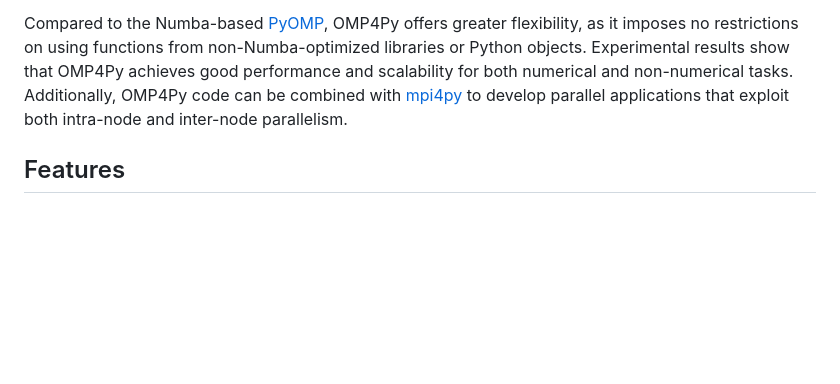
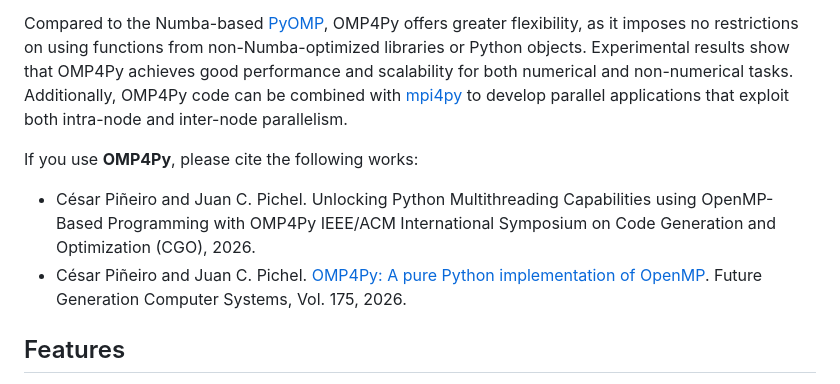
Before and after one commit to alexxvedo/omp4py_TFM, a Markdown page: README.md, the part around the change. Rendered like a GitHub page; blank space fills up the shorter version.

Commit message:
Update README with citation details for OMP4Py
Added citation information for OMP4Py usage.

```diff
--- a/README.md
+++ b/README.md
@@ -11,6 +11,10 @@ imposes no restrictions on using functions from non-Numba-optimized libraries or
 show that OMP4Py achieves good performance and scalability for both numerical and non-numerical tasks. Additionally,
 OMP4Py code can be combined with [mpi4py](https://github.com/mpi4py/mpi4py) to develop parallel applications that
 exploit both intra-node and inter-node parallelism.
+
+If you use **OMP4Py**, please cite the following works:
+* César Piñeiro and Juan C. Pichel. Unlocking Python Multithreading Capabilities using OpenMP-Based Programming with OMP4Py IEEE/ACM International Symposium on Code Generation and Optimization (CGO), 2026.
+* César Piñeiro and Juan C. Pichel. [OMP4Py: A pure Python implementation of OpenMP](https://doi.org/10.1016/j.future.2025.108035). Future Generation Computer Systems, Vol. 175, 2026.
 
 ## Features
 
```
